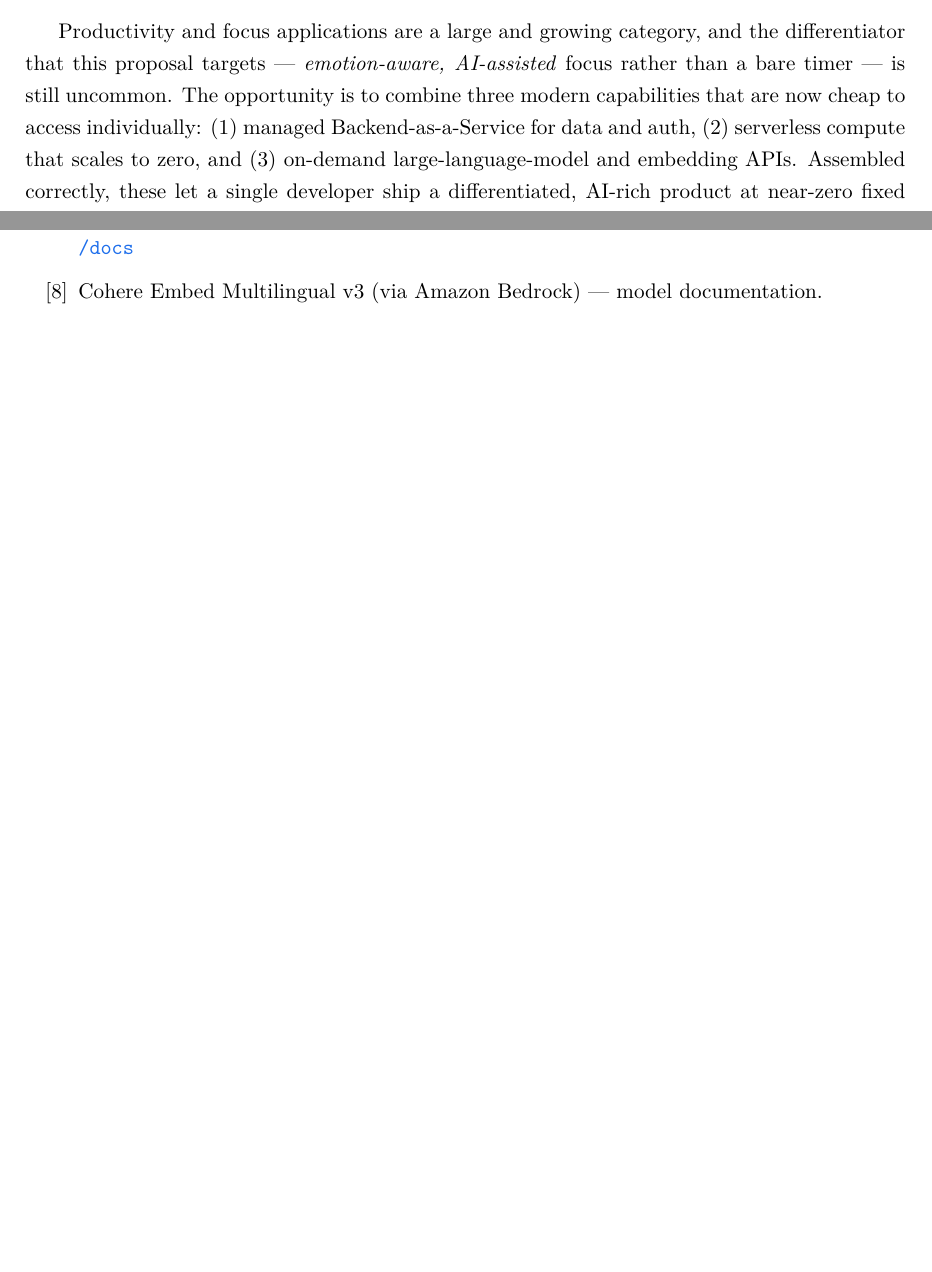
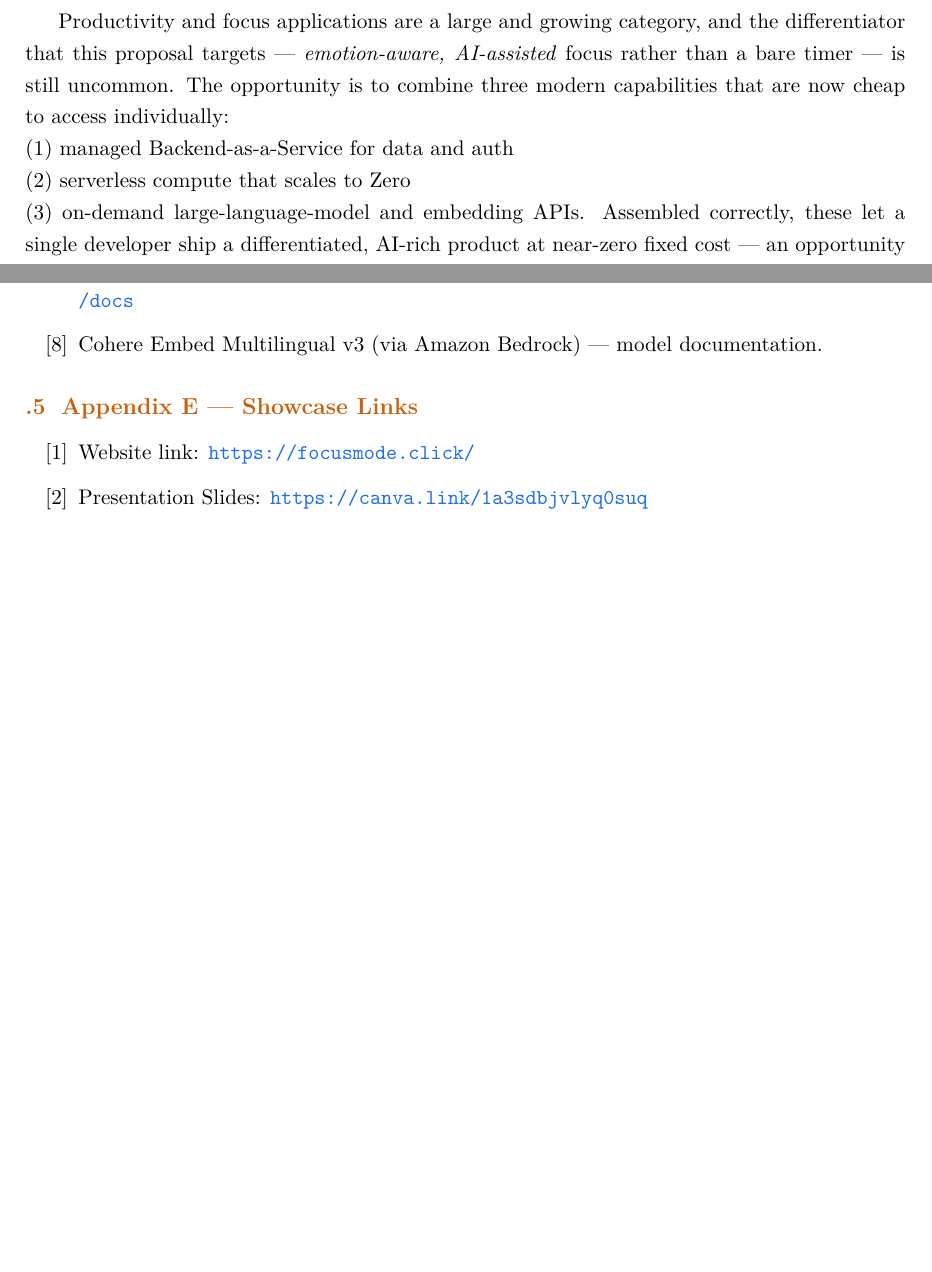
Before and after one commit to AlecVOV/fcaj_chilonthon_internship_2026, a LaTeX document (code/docs/Project Proposal/LeHoangTrietThong_ProjectProposal.tex): two parts of pages 7 and 20 of 20, joined at a grey line, cut so that both start at the same text, the shorter picture padded with empty space. Compiled offline with pdfLaTeX.

```diff
--- a/code/docs/Project Proposal/LeHoangTrietThong_ProjectProposal.tex
+++ b/code/docs/Project Proposal/LeHoangTrietThong_ProjectProposal.tex
@@ -332,9 +332,10 @@
 	Productivity and focus applications are a large and growing category, and the differentiator
 	that this proposal targets --- \emph{emotion-aware, AI-assisted} focus rather than a bare
 	timer --- is still uncommon. The opportunity is to combine three modern capabilities that
-	are now cheap to access individually: (1) managed Backend-as-a-Service for data and auth,
-	(2) serverless compute that scales to zero, and (3) on-demand large-language-model and
-	embedding APIs. Assembled correctly, these let a single developer ship a differentiated,
+	are now cheap to access individually: \\
+	(1) managed Backend-as-a-Service for data and auth\\
+	(2) serverless compute that scales to Zero\\
+	(3) on-demand large-language-model and embedding APIs. Assembled correctly, these let a single developer ship a differentiated,
 	AI-rich product at near-zero fixed cost --- an opportunity that did not exist a few years
 	ago and that this proposal demonstrates is now realistic.
 
@@ -889,4 +890,11 @@
 		\item Cohere Embed Multilingual~v3 (via Amazon Bedrock) --- model documentation.
 	\end{enumerate}
 
+	\subsection{Appendix E --- Showcase Links}
+	\begin{enumerate}[label={[}\arabic*{]}]
+		\item Website link: \url{https://focusmode.click/}
+		\item Presentation Slides: \url{https://canva.link/1a3sdbjvlyq0suq}
+
+	\end{enumerate}
+
 \end{document}
```
Also changed, not shown: code/docs/Project Proposal/LeHoangTrietThong_ProjectProposal.pdf, code/docs/Swinburne Assignment/LeHoangTrietThong_A2_Placement.pdf (added), code/docs/Swinburne Assignment/LeHoangTrietThong_A3_Placement.pdf (added).
